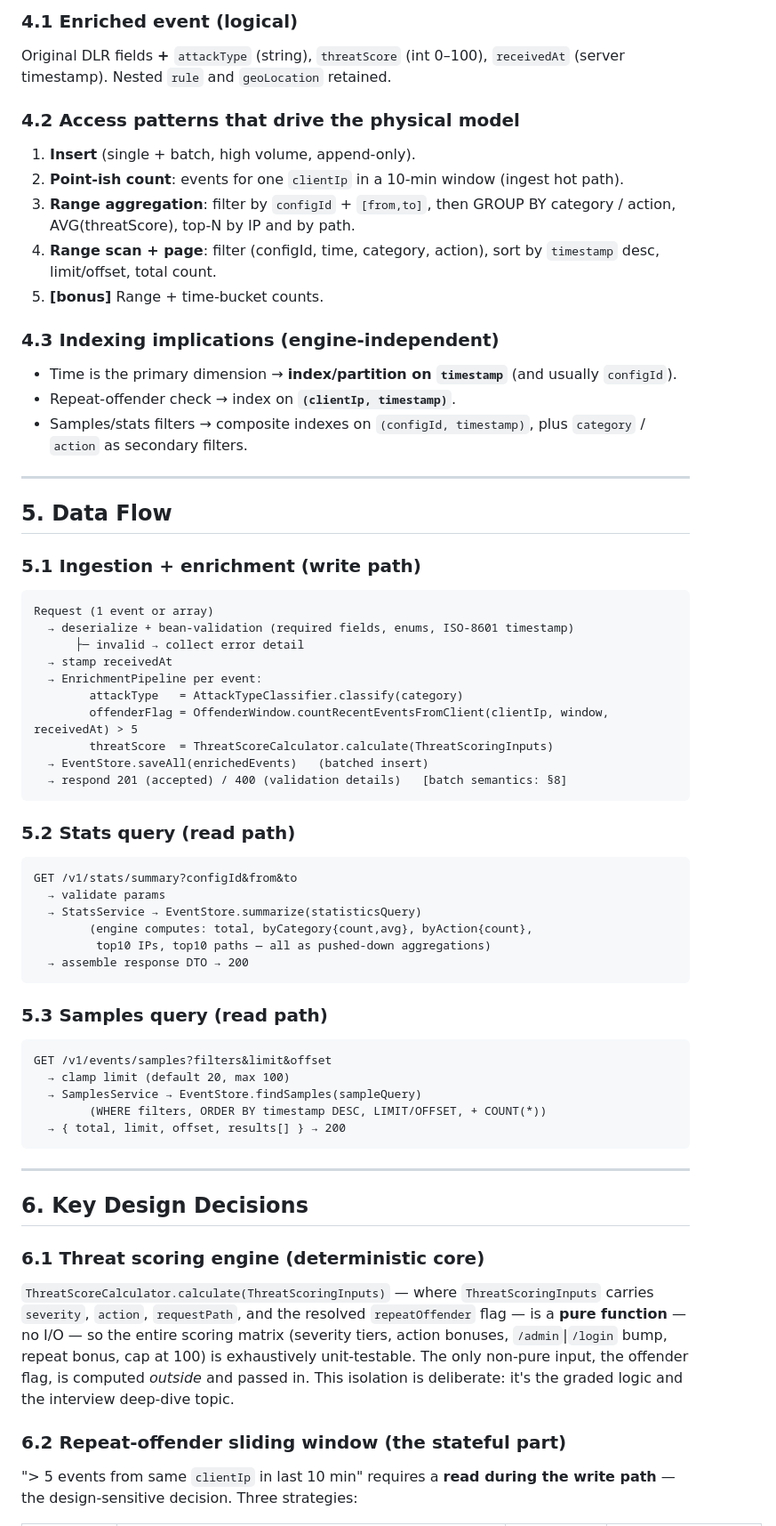
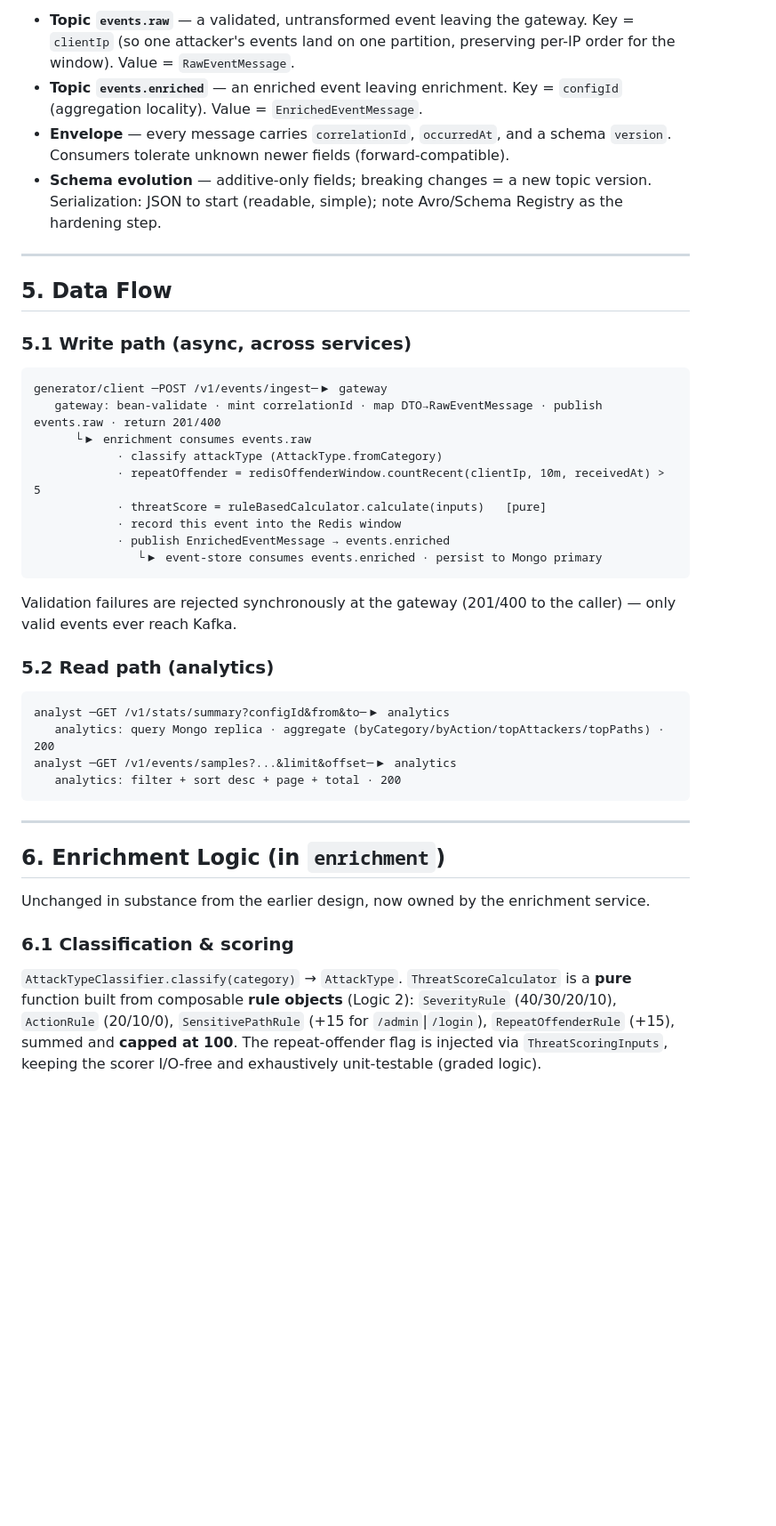
Before and after one commit to RickyDanipog/mini-wsa, a Markdown page: docs/03-sdd.md, the part around one of its changes. Shown at 89% size. Rendered like a GitHub page; blank space fills up the shorter version.

Commit message:
docs: rewrite SDD as distributed 5-service architecture (v2)

````diff
--- a/docs/03-sdd.md
+++ b/docs/03-sdd.md
@@ -111,75 +113,53 @@ port (they can even use different engines — e.g. Mongo `EventStore` + Redis
 
-### 4.1 Enriched event (logical)
-Original DLR fields **+** `attackType` (string), `threatScore` (int 0–100),
-`receivedAt` (server timestamp). Nested `rule` and `geoLocation` retained.
-
-### 4.2 Access patterns that drive the physical model
-1. **Insert** (single + batch, high volume, append-only).
-2. **Point-ish count**: events for one `clientIp` in a 10-min window (ingest hot path).
-3. **Range aggregation**: filter by `configId` + `[from,to]`, then GROUP BY
-   category / action, AVG(threatScore), top-N by IP and by path.
-4. **Range scan + page**: filter (configId, time, category, action), sort by
-   `timestamp` desc, limit/offset, total count.
-5. **[bonus]** Range + time-bucket counts.
-
-### 4.3 Indexing implications (engine-independent)
-- Time is the primary dimension → **index/partition on `timestamp`** (and usually `configId`).
-- Repeat-offender check → index on **`(clientIp, timestamp)`**.
-- Samples/stats filters → composite indexes on `(configId, timestamp)`, plus
-  `category` / `action` as secondary filters.
+- **Topic `events.raw`** — a validated, untransformed event leaving the gateway.
+  Key = `clientIp` (so one attacker's events land on one partition, preserving
+  per-IP order for the window). Value = `RawEventMessage`.
+- **Topic `events.enriched`** — an enriched event leaving enrichment. Key =
+  `configId` (aggregation locality). Value = `EnrichedEventMessage`.
+- **Envelope** — every message carries `correlationId`, `occurredAt`, and a
+  schema `version`. Consumers tolerate unknown newer fields (forward-compatible).
+- **Schema evolution** — additive-only fields; breaking changes = a new topic
+  version. Serialization: JSON to start (readable, simple); note Avro/Schema
+  Registry as the hardening step.
 
 ---
 
 ## 5. Data Flow
 
-### 5.1 Ingestion + enrichment (write path)
+### 5.1 Write path (async, across services)
 ```
-Request (1 event or array)
-  → deserialize + bean-validation (required fields, enums, ISO-8601 timestamp)
-      ├─ invalid → collect error detail
-  → stamp receivedAt
-  → EnrichmentPipeline per event:
-        attackType   = AttackTypeClassifier.classify(category)
-        offenderFlag = OffenderWindow.countRecentEventsFromClient(clientIp, window, receivedAt) > 5
-        threatScore  = ThreatScoreCalculator.calculate(ThreatScoringInputs)
-  → EventStore.saveAll(enrichedEvents)   (batched insert)
-  → respond 201 (accepted) / 400 (validation details)   [batch semantics: §8]
+generator/client ─POST /v1/events/ingest─▶ gateway
+   gateway: bean-validate · mint correlationId · map DTO→RawEventMessage · publish events.raw · return 201/400
+      └▶ enrichment consumes events.raw
+            · classify attackType (AttackType.fromCategory)
+            · repeatOffender = redisOffenderWindow.countRecent(clientIp, 10m, receivedAt) > 5
+            · threatScore = ruleBasedCalculator.calculate(inputs)   [pure]
+            · record this event into the Redis window
+            · publish EnrichedEventMessage → events.enriched
+               └▶ event-store consumes events.enriched · persist to Mongo primary
 ```
+Validation failures are rejected synchronously at the gateway (201/400 to the
+caller) — only valid events ever reach Kafka.
 
-### 5.2 Stats query (read path)
+### 5.2 Read path (analytics)
 ```
-GET /v1/stats/summary?configId&from&to
-  → validate params
-  → StatsService → EventStore.summarize(statisticsQuery)
-        (engine computes: total, byCategory{count,avg}, byAction{count},
-         top10 IPs, top10 paths — all as pushed-down aggregations)
-  → assemble response DTO → 200
-```
-
-### 5.3 Samples query (read path)
-```
-GET /v1/events/samples?filters&limit&offset
-  → clamp limit (default 20, max 100)
-  → SamplesService → EventStore.findSamples(sampleQuery)
-        (WHERE filters, ORDER BY timestamp DESC, LIMIT/OFFSET, + COUNT(*))
-  → { total, limit, offset, results[] } → 200
+analyst ─GET /v1/stats/summary?configId&from&to─▶ analytics
+   analytics: query Mongo replica · aggregate (byCategory/byAction/topAttackers/topPaths) · 200
+analyst ─GET /v1/events/samples?...&limit&offset─▶ analytics
+   analytics: filter + sort desc + page + total · 200
 ```
 
 ---
 
-## 6. Key Design Decisions
+## 6. Enrichment Logic (in `enrichment`)
 
-### 6.1 Threat scoring engine (deterministic core)
-`ThreatScoreCalculator.calculate(ThreatScoringInputs)` — where
-`ThreatScoringInputs` carries `severity`, `action`, `requestPath`, and the
-resolved `repeatOffender` flag — is a
-**pure function** — no I/O — so the entire scoring matrix (severity tiers,
-action bonuses, `/admin`|`/login` bump, repeat bonus, cap at 100) is exhaustively
-unit-testable. The only non-pure input, the offender flag, is computed
-*outside* and passed in. This isolation is deliberate: it's the graded logic and
-the interview deep-dive topic.
+Unchanged in substance from the earlier design, now owned by the enrichment service.
 
-### 6.2 Repeat-offender sliding window (the stateful part)
-"> 5 events from same `clientIp` in last 10 min" requires a **read during the
-write path** — the design-sensitive decision. Three strategies:
+### 6.1 Classification & scoring
+`AttackTypeClassifier.classify(category)` → `AttackType`. `ThreatScoreCalculator`
+is a **pure** function built from composable **rule objects** (Logic 2):
+`SeverityRule` (40/30/20/10), `ActionRule` (20/10/0), `SensitivePathRule` (+15
+for `/admin`|`/login`), `RepeatOffenderRule` (+15), summed and **capped at 100**.
+The repeat-offender flag is injected via `ThreatScoringInputs`, keeping the
+scorer I/O-free and exhaustively unit-testable (graded logic).
 
````
Also changed, not shown: other parts of docs/03-sdd.md (+171 -207 lines).
